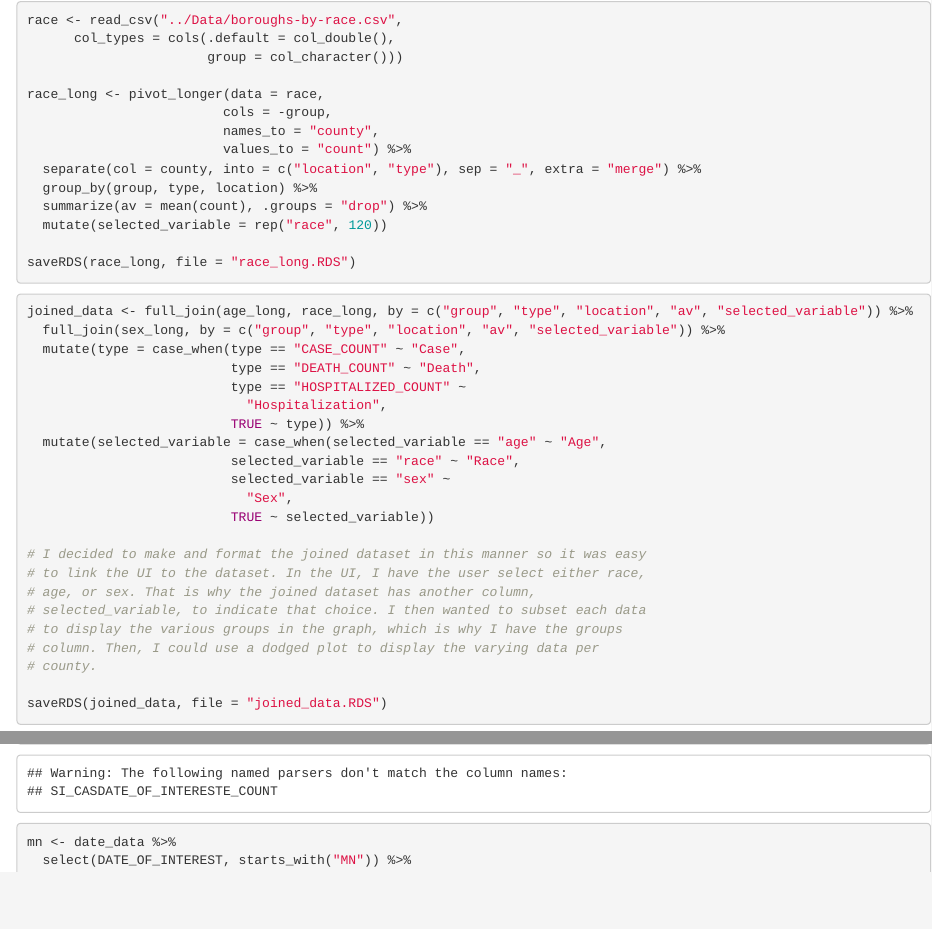
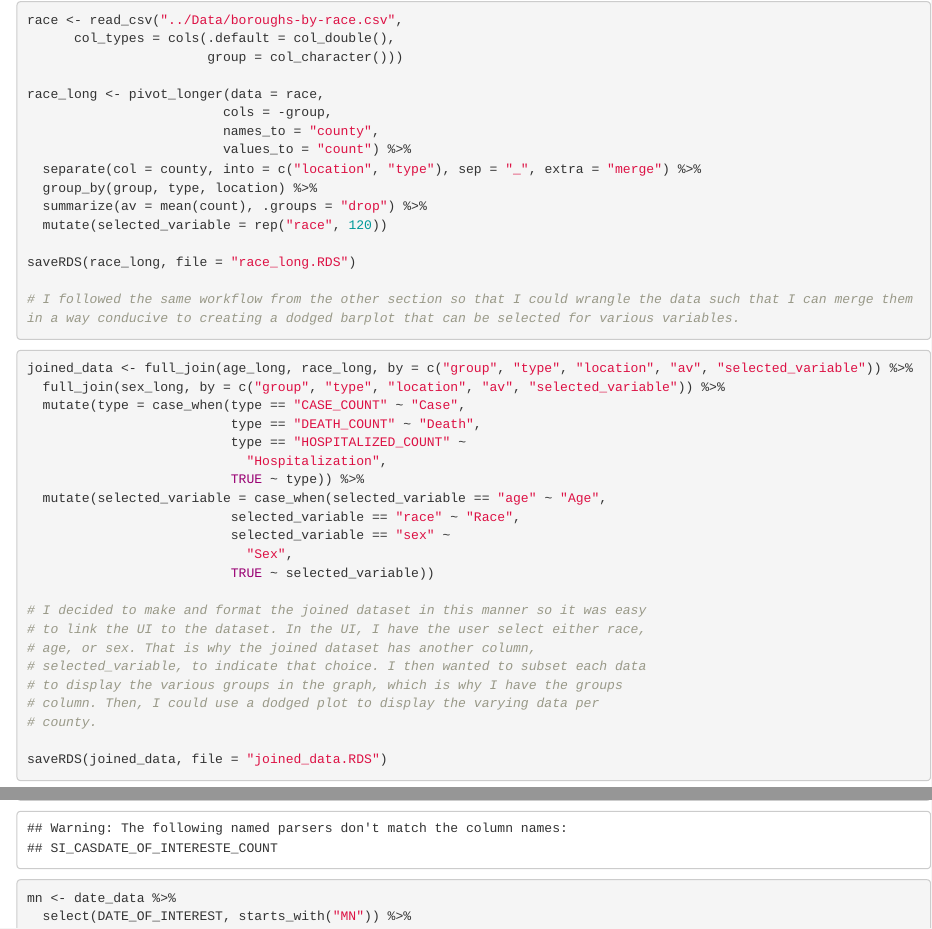
Before and after one commit to setu-m/NYC_Covid_Data_Analysis, an R Markdown document (Milestone_4/processed_data/raw_data.Rmd): the page in a window 1100 px wide, from its top, and a second part further down, joined at a grey line. Rendered offline with R 4.5, knitr and Pandoc, with nearby package versions; some code elsewhere in the file could not run offline; column names are cleaned by a stand-in for the janitor package.

Commit message:
Adding some comments to my code

````diff
--- a/Milestone_4/processed_data/raw_data.Rmd
+++ b/Milestone_4/processed_data/raw_data.Rmd
@@ -85,6 +85,8 @@ race_long <- pivot_longer(data = race,
   mutate(selected_variable = rep("race", 120))
 
 saveRDS(race_long, file = "race_long.RDS")
+
+# I followed the same workflow from the other section so that I could wrangle the data such that I can merge them in a way conducive to creating a dodged barplot that can be selected for various variables.
 
 ```
 
````
